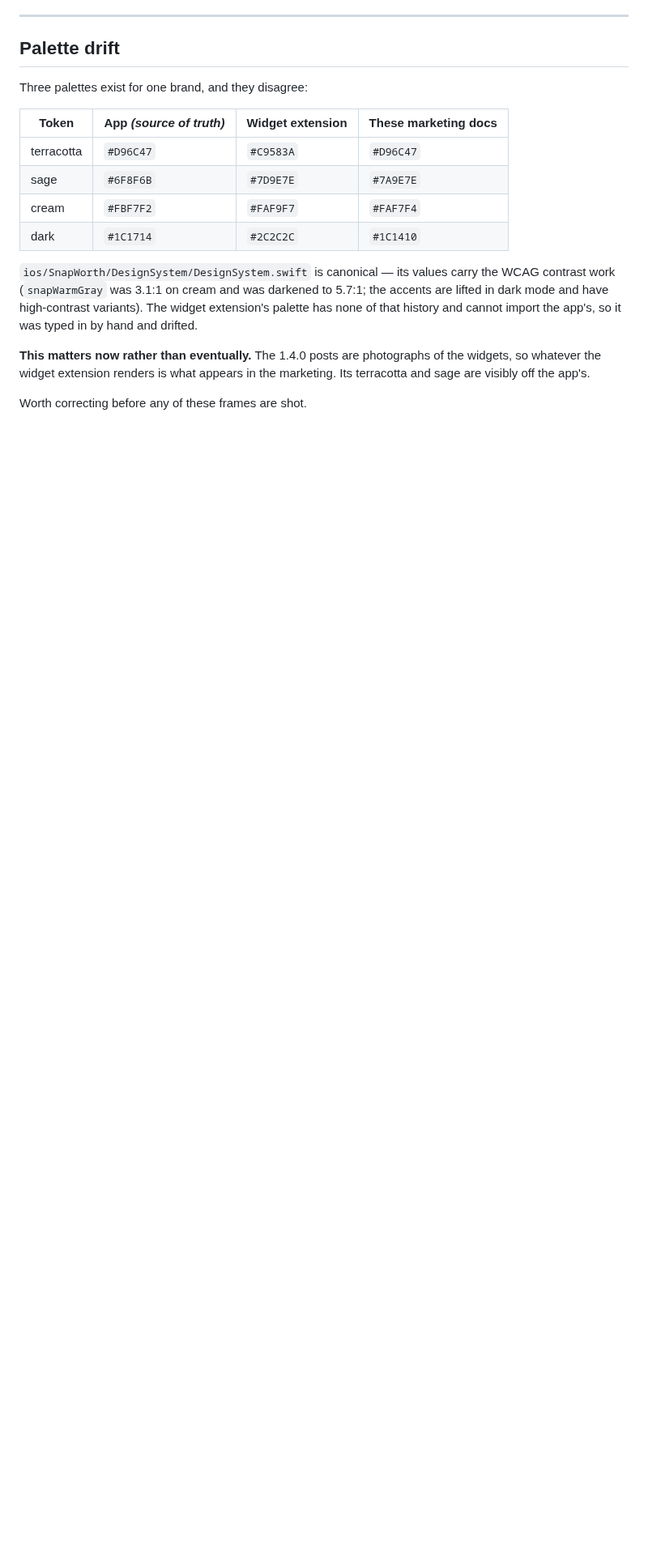
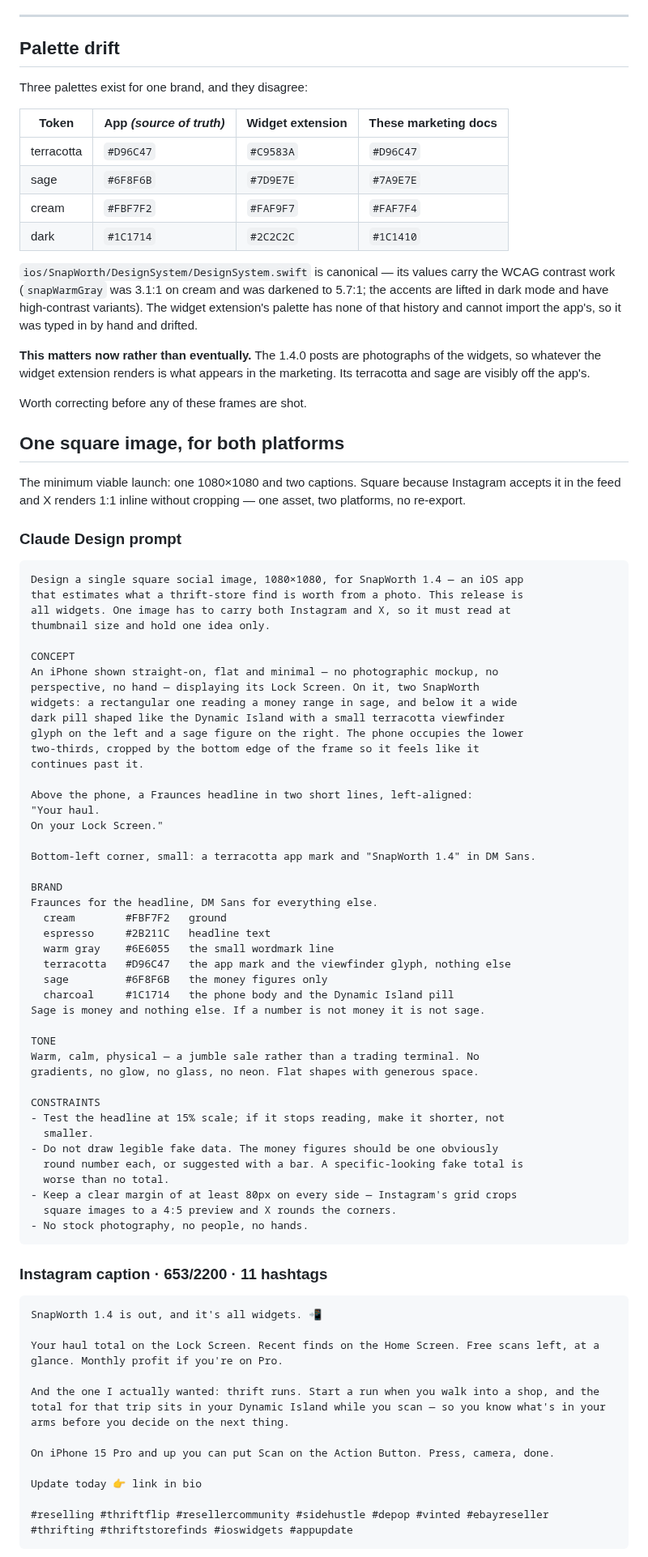
Before and after one commit to hsilviu05/SnapWorth, a Markdown page: marketing/social_1.4.0.md, the part around one of its changes. Shown at 81% size. GitHub-like rendering; blank space fills up the shorter version.

Commit message:
docs: one square image and two captions for 1.4.0
The minimum viable launch, added alongside the fuller six-artboard set: a
single 1080×1080 and one caption per platform. Square because Instagram takes
it in the feed and X renders 1:1 inline without cropping — one asset, two
platforms, no re-export.

Counts are measured: X at 262/280, Instagram at 653/2200 with 11 hashtags. I
first wrote 238 for the X post from eyeballing it, which was wrong by 24
characters; still inside the limit, but the number is now the measured one.

Neither caption carries a link. Instagram does not make caption links tappable,
and X down-ranks posts that carry one — so the bio on Instagram, a reply on X.

The prompt forbids legible fake data for the same reason the rest of this file
does: a specific-looking fake total is the one thing that costs credibility
with a reselling audience. It also specifies flat and straight-on rather than a
photographic mockup, so the frame cannot be mistaken for a photograph of a real
phone — the real photographs are a separate job and the device checklist
already produces them.

Co-Authored-By: Claude Opus 5 <noreply@anthropic.com>
Claude-Session: https://claude.ai/code/session_01KHy7AWGc5YCToYwZnFTG3E

````diff
--- a/marketing/social_1.4.0.md
+++ b/marketing/social_1.4.0.md
@@ -340,3 +340,73 @@ marketing. Its terracotta and sage are visibly off the app's.
 
 Worth correcting before any of these frames are shot.
 
+## One square image, for both platforms
+
+The minimum viable launch: one 1080×1080 and two captions. Square because
+Instagram accepts it in the feed and X renders 1:1 inline without cropping —
+one asset, two platforms, no re-export.
+
+### Claude Design prompt
+
+```
+Design a single square social image, 1080×1080, for SnapWorth 1.4 — an iOS app
+that estimates what a thrift-store find is worth from a photo. This release is
+all widgets. One image has to carry both Instagram and X, so it must read at
+thumbnail size and hold one idea only.
+
+CONCEPT
+An iPhone shown straight-on, flat and minimal — no photographic mockup, no
+perspective, no hand — displaying its Lock Screen. On it, two SnapWorth
+widgets: a rectangular one reading a money range in sage, and below it a wide
+dark pill shaped like the Dynamic Island with a small terracotta viewfinder
+glyph on the left and a sage figure on the right. The phone occupies the lower
+two-thirds, cropped by the bottom edge of the frame so it feels like it
+continues past it.
+
+Above the phone, a Fraunces headline in two short lines, left-aligned:
+"Your haul.
+On your Lock Screen."
+
+Bottom-left corner, small: a terracotta app mark and "SnapWorth 1.4" in DM Sans.
+
+BRAND
+Fraunces for the headline, DM Sans for everything else.
+  cream        #FBF7F2   ground
+  espresso     #2B211C   headline text
+  warm gray    #6E6055   the small wordmark line
+  terracotta   #D96C47   the app mark and the viewfinder glyph, nothing else
+  sage         #6F8F6B   the money figures only
+  charcoal     #1C1714   the phone body and the Dynamic Island pill
+Sage is money and nothing else. If a number is not money it is not sage.
+
+TONE
+Warm, calm, physical — a jumble sale rather than a trading terminal. No
+gradients, no glow, no glass, no neon. Flat shapes with generous space.
+
+CONSTRAINTS
+- Test the headline at 15% scale; if it stops reading, make it shorter, not
+  smaller.
+- Do not draw legible fake data. The money figures should be one obviously
+  round number each, or suggested with a bar. A specific-looking fake total is
+  worse than no total.
+- Keep a clear margin of at least 80px on every side — Instagram's grid crops
+  square images to a 4:5 preview and X rounds the corners.
+- No stock photography, no people, no hands.
+```
+
+### Instagram caption · 653/2200 · 11 hashtags
+
+```
+SnapWorth 1.4 is out, and it's all widgets. 📲
+
+Your haul total on the Lock Screen. Recent finds on the Home Screen. Free scans left, at a glance. Monthly profit if you're on Pro.
+
+And the one I actually wanted: thrift runs. Start a run when you walk into a shop, and the total for that trip sits in your Dynamic Island while you scan — so you know what's in your arms before you decide on the next thing.
+
+On iPhone 15 Pro and up you can put Scan on the Action Button. Press, camera, done.
+
+Update today 👉 link in bio
+
+#reselling #thriftflip #resellercommunity #sidehustle #depop #vinted #ebayreseller #thrifting #thriftstorefinds #ioswidgets #appupdate
+```
+
````
Also changed, not shown: other parts of marketing/social_1.4.0.md (+16 -0 lines).
